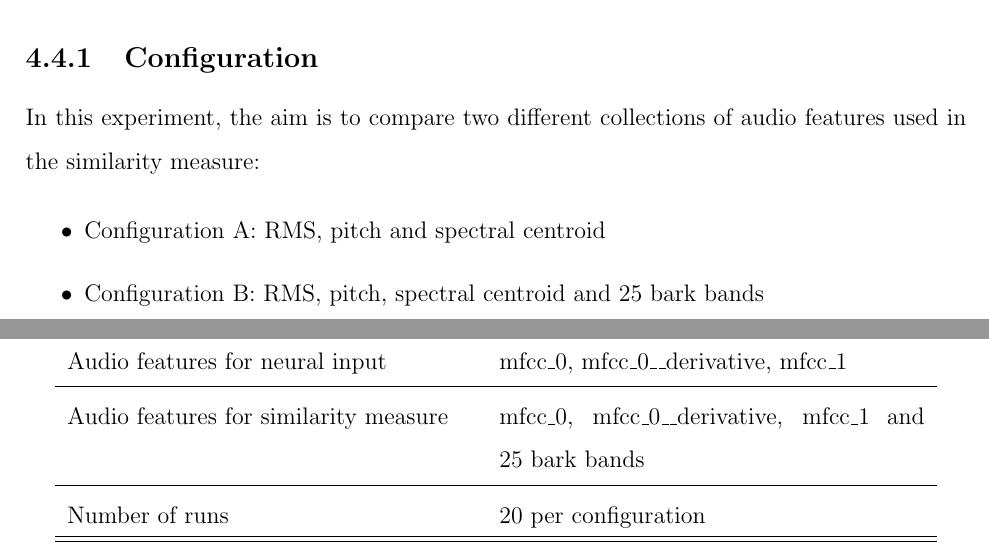
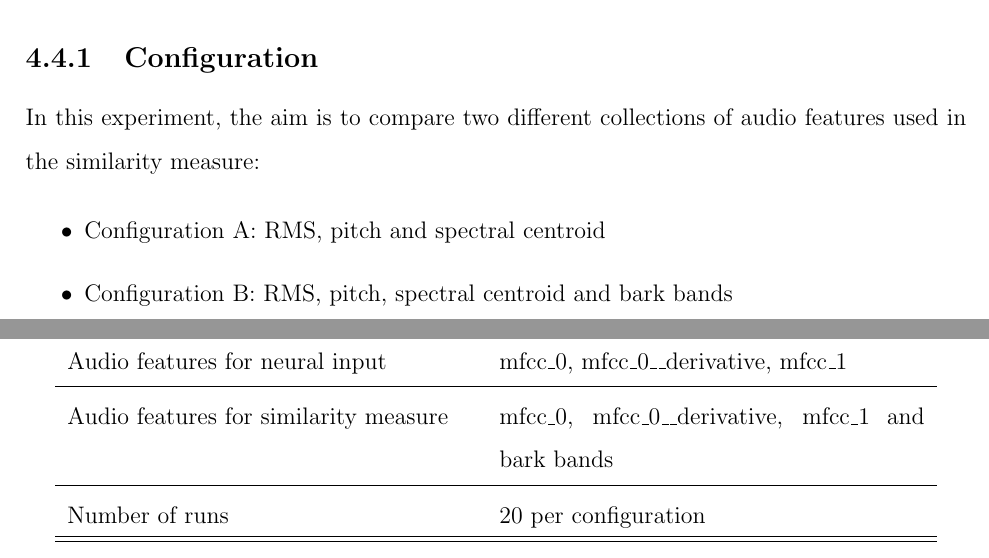
Before and after one commit to iver56/master-thesis-report, a LaTeX thesis (thesis.tex, which reads experiment4.tex, experiment5.tex): two parts of pages 38 and 45 of 64, joined at a grey line, cut so that both start at the same text. Compiled offline with pdfLaTeX; a missing bibliography style is replaced by a similar one.

Commit message:
Remove info about number of bark bands

```diff
--- a/experiment4.tex
+++ b/experiment4.tex
@@ -9,7 +9,7 @@ In this experiment, the aim is to compare two different collections of audio fea
 
 \begin{itemize}
 \item Configuration A: RMS, pitch and spectral centroid
-\item Configuration B: RMS, pitch, spectral centroid and 25 bark bands
+\item Configuration B: RMS, pitch, spectral centroid and bark bands
 \end{itemize}
 
 \begin{center}
--- a/experiment5.tex
+++ b/experiment5.tex
@@ -55,7 +55,7 @@ Input sound & White noise \\
 \midrule
 Audio features for neural input & mfcc\_0, mfcc\_0\_\_derivative, mfcc\_1 \\
 \midrule
-Audio features for similarity measure & mfcc\_0, mfcc\_0\_\_derivative, mfcc\_1 and 25~bark bands \\
+Audio features for similarity measure & mfcc\_0, mfcc\_0\_\_derivative, mfcc\_1 and bark bands \\
 \midrule
 Number of runs & 20 per configuration \\
 \end{longtable}
```
